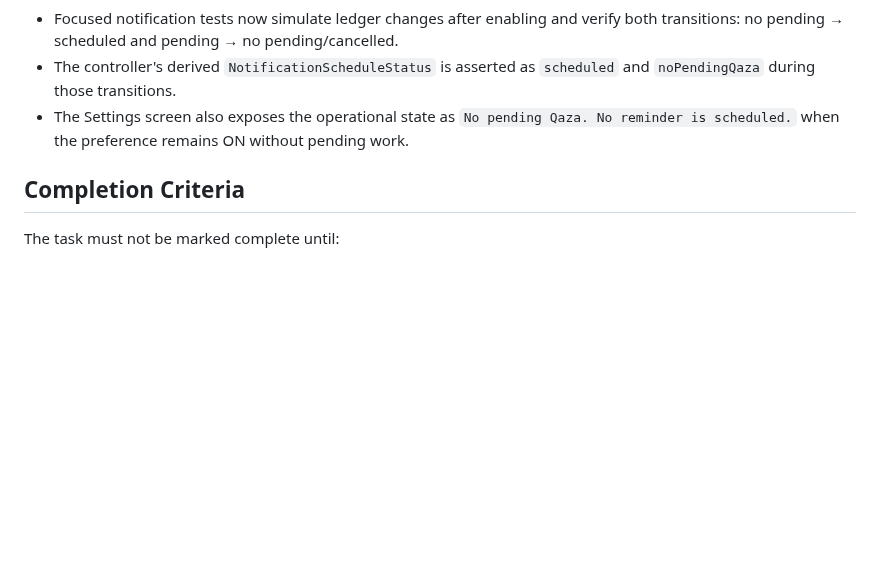
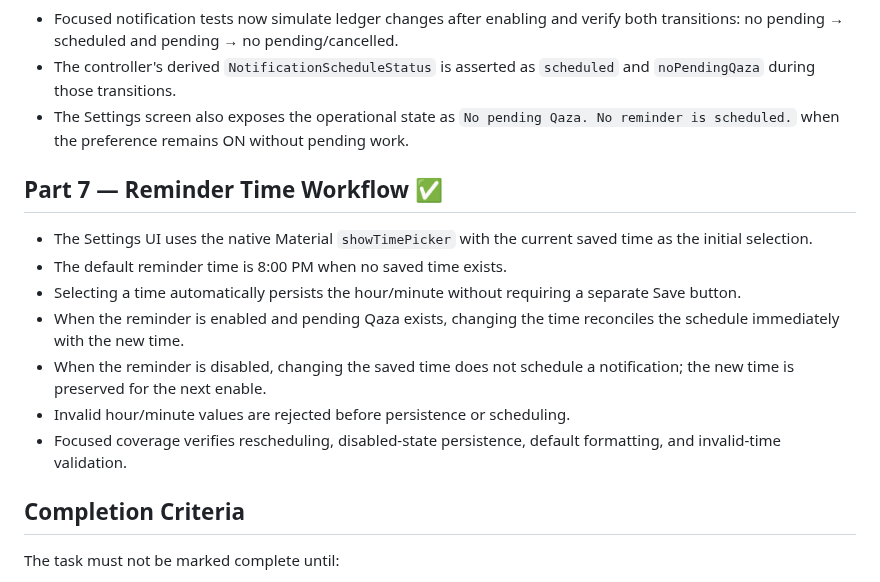
Before and after one commit to a-kabeer/Qaza-Namaz, a Markdown page: NOTIFICATIONS_SETTINGS_STATUS.md, the part around one of its changes. Drawn GitHub-style; blank space fills up the shorter version.

Commit message:
docs: complete notification reminder time workflow

```diff
--- a/NOTIFICATIONS_SETTINGS_STATUS.md
+++ b/NOTIFICATIONS_SETTINGS_STATUS.md
@@ -122,6 +122,16 @@ The first full CI run showed one notification test expectation mismatch: the fak
 - The controller's derived `NotificationScheduleStatus` is asserted as `scheduled` and `noPendingQaza` during those transitions.
 - The Settings screen also exposes the operational state as `No pending Qaza. No reminder is scheduled.` when the preference remains ON without pending work.
 
+## Part 7 — Reminder Time Workflow ✅
+
+- The Settings UI uses the native Material `showTimePicker` with the current saved time as the initial selection.
+- The default reminder time is 8:00 PM when no saved time exists.
+- Selecting a time automatically persists the hour/minute without requiring a separate Save button.
+- When the reminder is enabled and pending Qaza exists, changing the time reconciles the schedule immediately with the new time.
+- When the reminder is disabled, changing the saved time does not schedule a notification; the new time is preserved for the next enable.
+- Invalid hour/minute values are rejected before persistence or scheduling.
+- Focused coverage verifies rescheduling, disabled-state persistence, default formatting, and invalid-time validation.
+
 ## Completion Criteria
 The task must not be marked complete until:
 
```
Also changed, not shown: other parts of NOTIFICATIONS_SETTINGS_STATUS.md (+1 -1 lines).
